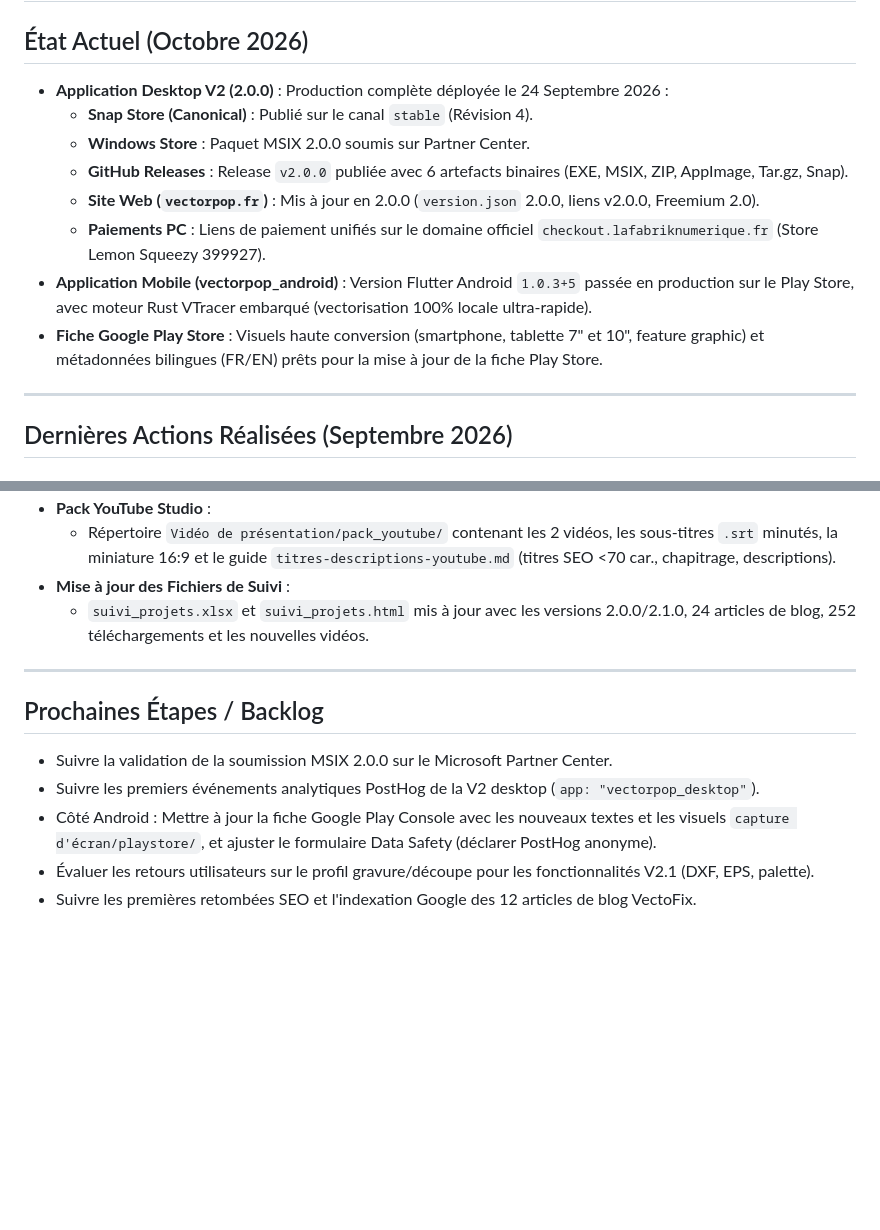
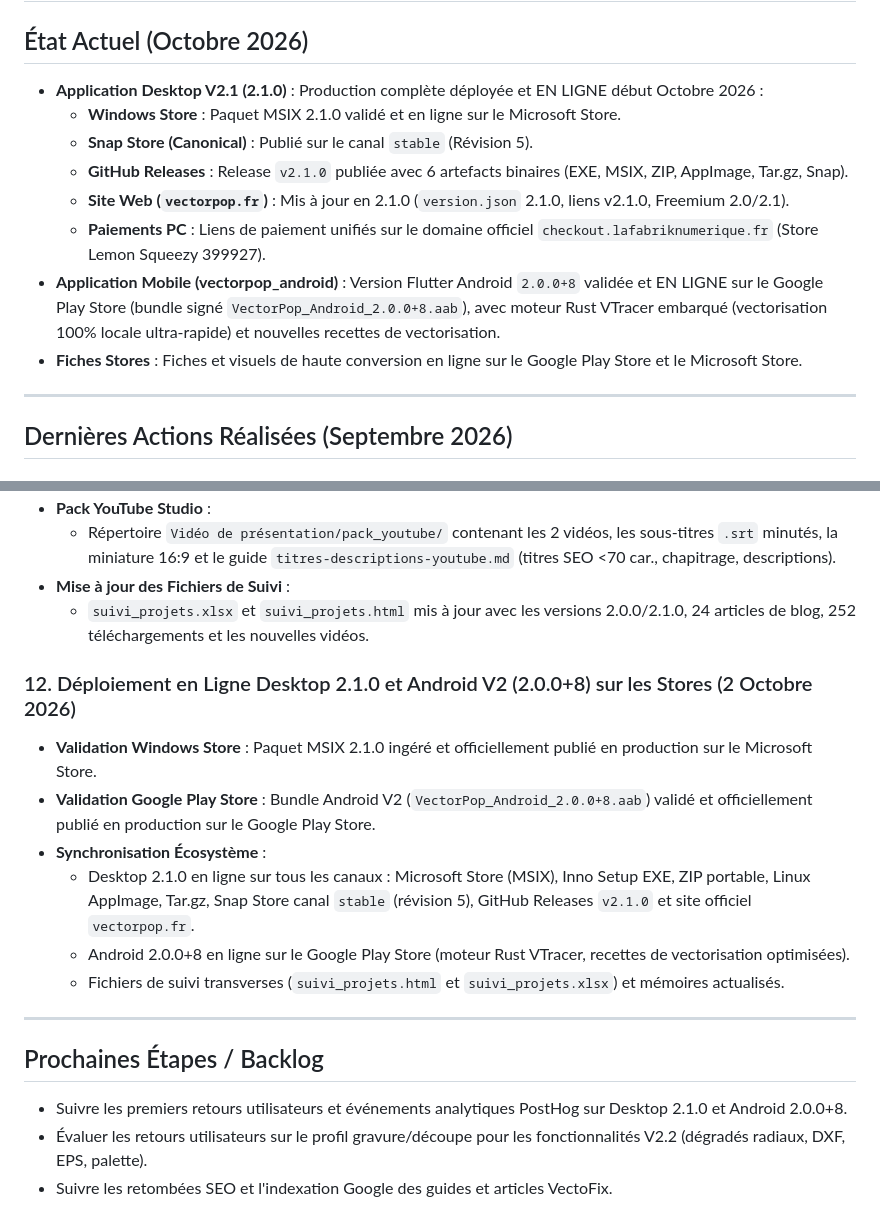
Before and after one commit to WgeorgeAssistantIA/VectorPop, a Markdown page: MEMORY.md, 2 parts joined by grey strips. Drawn GitHub-style; blank space fills up the shorter version.

Commit message:
docs: mise a jour des memoires et statuts (Windows Store 2.1.0 et Play Store 2.0.0+8 en ligne)

```diff
--- a/MEMORY.md
+++ b/MEMORY.md
@@ -1,14 +1,14 @@
 # Mémoire du Projet : VectorPop
 
 ## État Actuel (Octobre 2026)
-- **Application Desktop V2 (2.0.0)** : Production complète déployée le 24 Septembre 2026 :
-  - **Snap Store (Canonical)** : Publié sur le canal `stable` (Révision 4).
-  - **Windows Store** : Paquet MSIX 2.0.0 soumis sur Partner Center.
-  - **GitHub Releases** : Release `v2.0.0` publiée avec 6 artefacts binaires (EXE, MSIX, ZIP, AppImage, Tar.gz, Snap).
-  - **Site Web (`vectorpop.fr`)** : Mis à jour en 2.0.0 (`version.json` 2.0.0, liens v2.0.0, Freemium 2.0).
+- **Application Desktop V2.1 (2.1.0)** : Production complète déployée et EN LIGNE début Octobre 2026 :
+  - **Windows Store** : Paquet MSIX 2.1.0 validé et en ligne sur le Microsoft Store.
+  - **Snap Store (Canonical)** : Publié sur le canal `stable` (Révision 5).
+  - **GitHub Releases** : Release `v2.1.0` publiée avec 6 artefacts binaires (EXE, MSIX, ZIP, AppImage, Tar.gz, Snap).
+  - **Site Web (`vectorpop.fr`)** : Mis à jour en 2.1.0 (`version.json` 2.1.0, liens v2.1.0, Freemium 2.0/2.1).
   - **Paiements PC** : Liens de paiement unifiés sur le domaine officiel `checkout.lafabriknumerique.fr` (Store Lemon Squeezy 399927).
-- **Application Mobile (vectorpop_android)** : Version Flutter Android `1.0.3+5` passée en production sur le Play Store, avec moteur Rust VTracer embarqué (vectorisation 100% locale ultra-rapide).
-- **Fiche Google Play Store** : Visuels haute conversion (smartphone, tablette 7" et 10", feature graphic) et métadonnées bilingues (FR/EN) prêts pour la mise à jour de la fiche Play Store.
+- **Application Mobile (vectorpop_android)** : Version Flutter Android `2.0.0+8` validée et EN LIGNE sur le Google Play Store (bundle signé `VectorPop_Android_2.0.0+8.aab`), avec moteur Rust VTracer embarqué (vectorisation 100% locale ultra-rapide) et nouvelles recettes de vectorisation.
+- **Fiches Stores** : Fiches et visuels de haute conversion en ligne sur le Google Play Store et le Microsoft Store.
 
 
 ---
@@ -153,12 +153,17 @@
 - **Mise à jour des Fichiers de Suivi** :
   - `suivi_projets.xlsx` et `suivi_projets.html` mis à jour avec les versions 2.0.0/2.1.0, 24 articles de blog, 252 téléchargements et les nouvelles vidéos.
 
+### 12. Déploiement en Ligne Desktop 2.1.0 et Android V2 (2.0.0+8) sur les Stores (2 Octobre 2026)
+- **Validation Windows Store** : Paquet MSIX 2.1.0 ingéré et officiellement publié en production sur le Microsoft Store.
+- **Validation Google Play Store** : Bundle Android V2 (`VectorPop_Android_2.0.0+8.aab`) validé et officiellement publié en production sur le Google Play Store.
+- **Synchronisation Écosystème** :
+  - Desktop 2.1.0 en ligne sur tous les canaux : Microsoft Store (MSIX), Inno Setup EXE, ZIP portable, Linux AppImage, Tar.gz, Snap Store canal `stable` (révision 5), GitHub Releases `v2.1.0` et site officiel `vectorpop.fr`.
+  - Android 2.0.0+8 en ligne sur le Google Play Store (moteur Rust VTracer, recettes de vectorisation optimisées).
+  - Fichiers de suivi transverses (`suivi_projets.html` et `suivi_projets.xlsx`) et mémoires actualisés.
+
 ---
 
-
 ## Prochaines Étapes / Backlog
-- Suivre la validation de la soumission MSIX 2.0.0 sur le Microsoft Partner Center.
-- Suivre les premiers événements analytiques PostHog de la V2 desktop (`app: "vectorpop_desktop"`).
-- Côté Android : Mettre à jour la fiche Google Play Console avec les nouveaux textes et les visuels `capture d'écran/playstore/`, et ajuster le formulaire Data Safety (déclarer PostHog anonyme).
-- Évaluer les retours utilisateurs sur le profil gravure/découpe pour les fonctionnalités V2.1 (DXF, EPS, palette).
-- Suivre les premières retombées SEO et l'indexation Google des 12 articles de blog VectoFix.
+- Suivre les premiers retours utilisateurs et événements analytiques PostHog sur Desktop 2.1.0 et Android 2.0.0+8.
+- Évaluer les retours utilisateurs sur le profil gravure/découpe pour les fonctionnalités V2.2 (dégradés radiaux, DXF, EPS, palette).
+- Suivre les retombées SEO et l'indexation Google des guides et articles VectoFix.
```
Also changed, not shown: GEMINI.md (+6 -5 lines).
